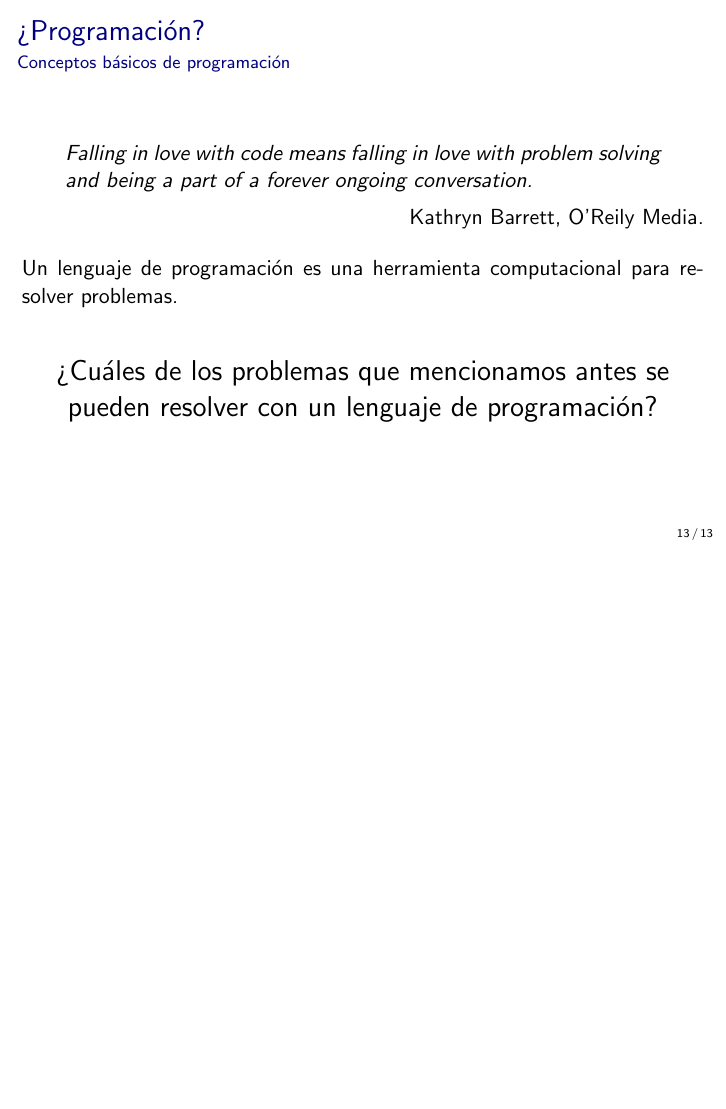
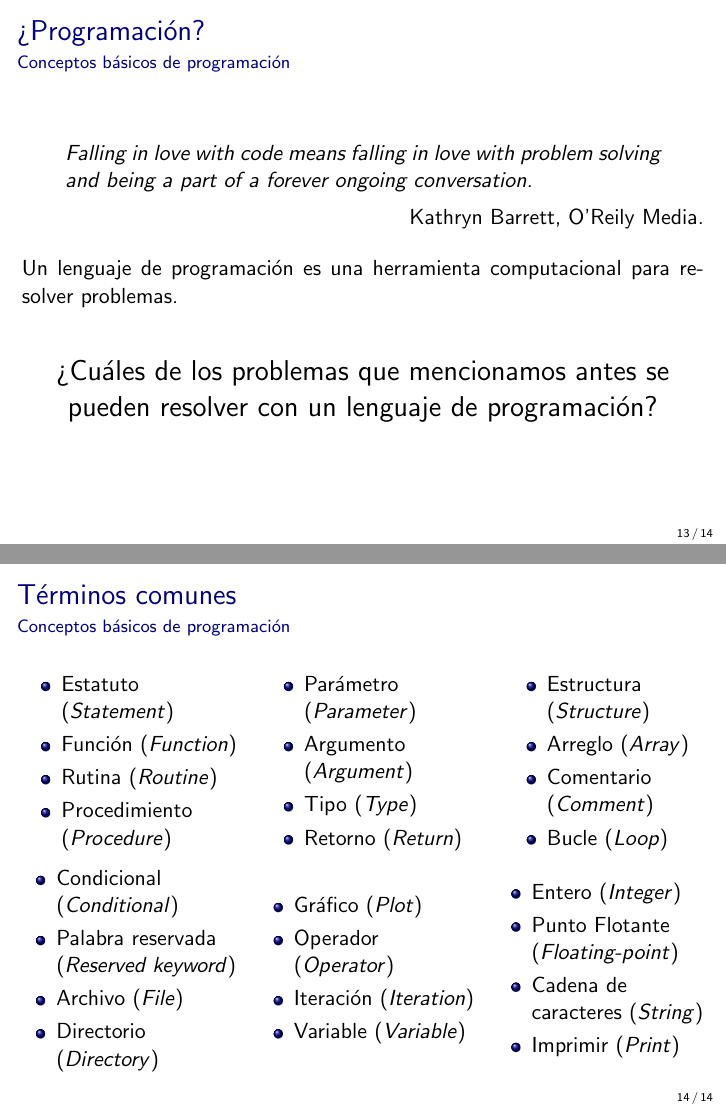
Before and after one commit to saxarona/tc1017, LaTeX slides (lectures/01a-math/01a-intro.tex): page 60 of 60 before the commit and pages 60 and 61 of 61 after it, the two joined at a grey line, the shorter picture padded with empty space. Compiled offline with pdfLaTeX.

Commit message:
Renamed first lecture to intro Updated intro with new content

```diff
--- a/lectures/01a-math/01a-math.tex
+++ b/lectures/01a-math/01a-intro.tex
@@ -323,6 +323,61 @@
     \end{center}
 \end{frame}
 
+\begin{frame}{Términos comunes}{Conceptos básicos de programación}
+    \begin{columns}
+        \begin{column}{0.33\textwidth}
+            \begin{itemize}
+                \item Estatuto (\textit{Statement})
+                \item Función (\textit{Function})
+                \item Rutina (\textit{Routine})
+                \item Procedimiento (\textit{Procedure})
+            \end{itemize}
+        \end{column}
+        \begin{column}{0.33\textwidth}
+            \begin{itemize}
+                \item Parámetro (\textit{Parameter})
+                \item Argumento (\textit{Argument})
+                \item Tipo (\textit{Type})
+                \item Retorno (\textit{Return})
+            \end{itemize}
+        \end{column}
+        \begin{column}{0.3\textwidth}
+            \begin{itemize}
+                \item Estructura (\textit{Structure})
+                \item Arreglo (\textit{Array})
+                \item Comentario (\textit{Comment})
+                \item Bucle (\textit{Loop})
+            \end{itemize}
+        \end{column}
+    \end{columns}
+    \begin{columns}
+        \begin{column}{0.33\textwidth}
+            \begin{itemize}
+                \item Condicional (\textit{Conditional})
+                \item Palabra reservada (\textit{Reserved keyword})
+                \item Archivo (\textit{File})
+                \item Directorio (\textit{Directory})
+            \end{itemize}
+        \end{column}
+        \begin{column}{0.33\textwidth}
+            \begin{itemize}
+                \item Gráfico (\textit{Plot})
+                \item Operador (\textit{Operator})
+                \item Iteración (\textit{Iteration})
+                \item Variable (\textit{Variable})
+            \end{itemize}
+        \end{column}
+        \begin{column}{0.33\textwidth}
+            \begin{itemize}
+                \item Entero (\textit{Integer})
+                \item Punto Flotante (\textit{Floating-point})
+                \item Cadena de caracteres (\textit{String})
+                \item Imprimir (\textit{Print})
+            \end{itemize}
+        \end{column}
+    \end{columns}
+\end{frame}
+
 % What we study
 % % Arithmetic
 % % Algebra
```
Also changed, not shown: lectures/01a-math/01a-intro.pdf (added), lectures/01a-math/01a-math.pdf (deleted).
